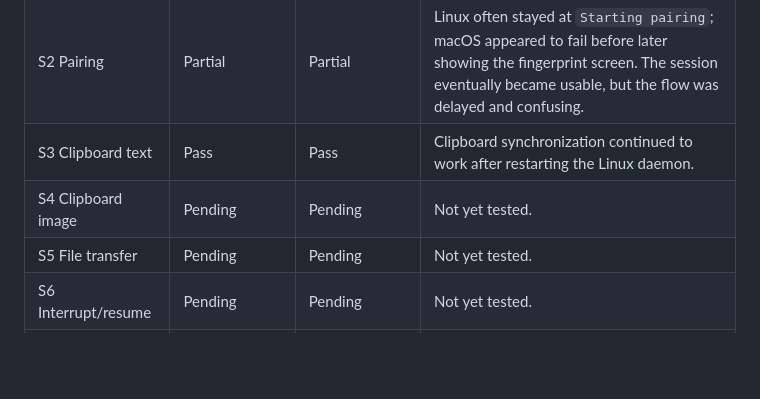
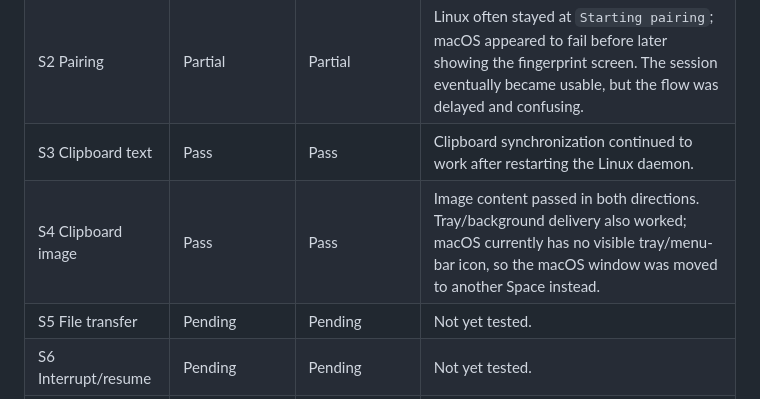
Before and after one commit to biennvops/rift-mono, a Markdown page: docs/desktop-pair-runbook.md, the part around the change. Drawn GitHub-style; blank space fills up the shorter version.

Commit message:
docs: record Linux macOS image clipboard results

```diff
--- a/docs/desktop-pair-runbook.md
+++ b/docs/desktop-pair-runbook.md
@@ -154,7 +154,7 @@ OS versions: Windows version not recorded; macOS 26.6 (25G72)
 | S1 Discovery | Partial | Partial | Linux discovery was slow and the peer entry sometimes disappeared. Multiple Linux interfaces (Docker, bridges, and other virtual adapters) may be contributing. |
 | S2 Pairing | Partial | Partial | Linux often stayed at `Starting pairing`; macOS appeared to fail before later showing the fingerprint screen. The session eventually became usable, but the flow was delayed and confusing. |
 | S3 Clipboard text | Pass | Pass | Clipboard synchronization continued to work after restarting the Linux daemon. |
-| S4 Clipboard image | Pending | Pending | Not yet tested. |
+| S4 Clipboard image | Pass | Pass | Image content passed in both directions. Tray/background delivery also worked; macOS currently has no visible tray/menu-bar icon, so the macOS window was moved to another Space instead. |
 | S5 File transfer | Pending | Pending | Not yet tested. |
 | S6 Interrupt/resume | Pending | Pending | Not yet tested. |
 | S7 Restart persistence | Pending | Pending | Full restart-persistence scenario not yet tested; clipboard recovery after a Linux daemon restart passed. |
```
